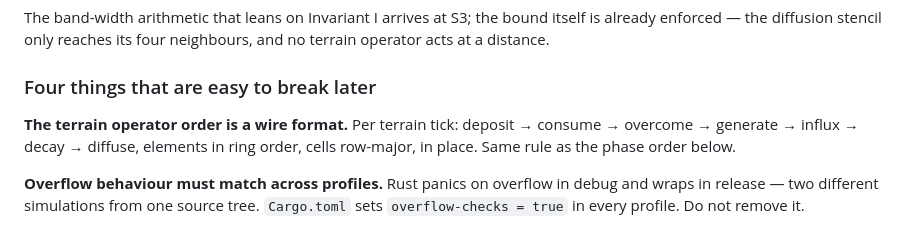
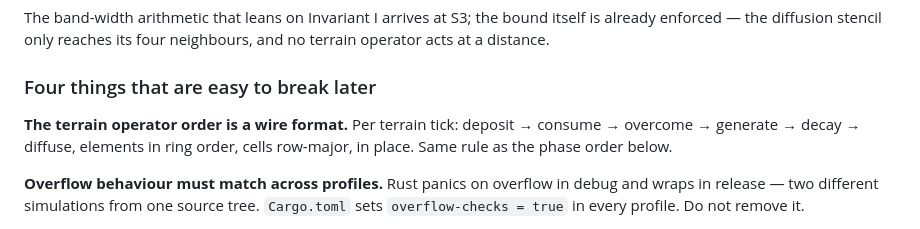
Before and after one commit to tannerbroberts/chaotic-nature, a Markdown page: README.md, the part around the change. Rendered like a GitHub page.

Commit message:
README: influx left the operator order too
Co-Authored-By: Claude Fable 5 <noreply@anthropic.com>
Claude-Session: https://claude.ai/code/session_01RgHHC9njZSawHQR9rPfSZk

```diff
--- a/README.md
+++ b/README.md
@@ -104,8 +104,8 @@ neighbours, and no terrain operator acts at a distance.
 ### Four things that are easy to break later
 
 **The terrain operator order is a wire format.** Per terrain tick: deposit →
-consume → overcome → generate → influx → decay → diffuse, elements in ring
-order, cells row-major, in place. Same rule as the phase order below.
+consume → overcome → generate → decay → diffuse, elements in ring order,
+cells row-major, in place. Same rule as the phase order below.
 
 **Overflow behaviour must match across profiles.** Rust panics on overflow in
 debug and wraps in release — two different simulations from one source tree.
```
